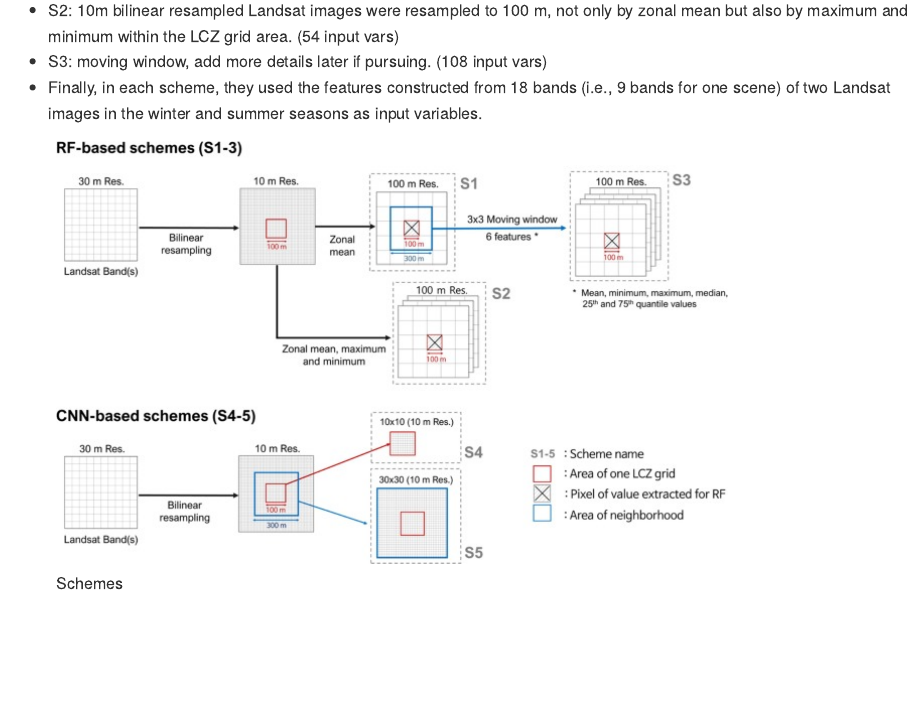
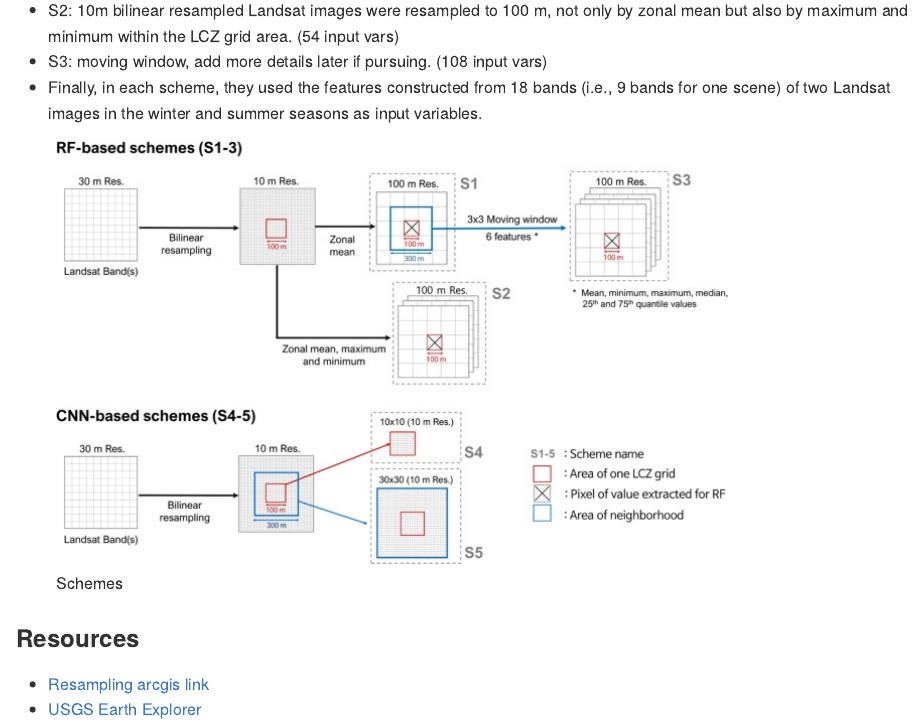
Before and after one commit to ericka-howard/masters-project-lcz-classification, an R Markdown document (doc/how-the-data-came-to-be.Rmd): the page in a window 1100 px wide, from 2400 px down. Rendered offline with R 4.5, knitr and Pandoc, with nearby package versions.

Commit message:
minor update to add resources

```diff
--- a/doc/how-the-data-came-to-be.Rmd
+++ b/doc/how-the-data-came-to-be.Rmd
@@ -94,3 +94,9 @@ Chicago: February 03, 2017 & September 12, 2016
 * Finally, in each scheme, they used the features constructed from 18 bands (i.e., 9 bands for one scene) of two Landsat images in the winter and summer seasons as input variables.
 
 ![Schemes](data-schemes-graphic.jpg)
+
+
+### Resources
+
+* [Resampling arcgis link](https://desktop.arcgis.com/en/arcmap/latest/extensions/spatial-analyst/performing-analysis/cell-size-and-resampling-in-analysis.htm)
+* [USGS Earth Explorer](https://earthexplorer.usgs.gov/)
```
